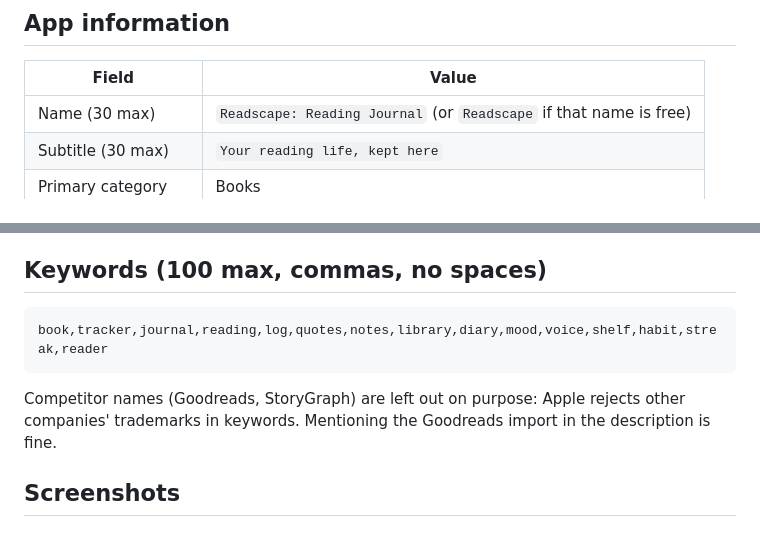
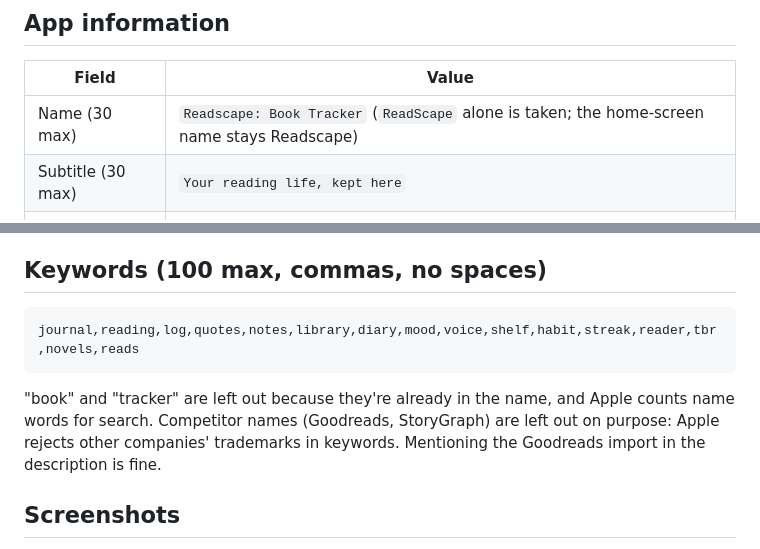
Before and after one commit to jainKinjal02/ReadScape, a Markdown page: docs/app-store-listing.md, 2 parts joined by grey strips. GitHub-like rendering.

Commit message:
Listing: store name Readscape: Book Tracker, keywords without name words
Co-Authored-By: Claude Opus 5.5 <noreply@anthropic.com>

````diff
--- a/docs/app-store-listing.md
+++ b/docs/app-store-listing.md
@@ -7,7 +7,7 @@ Character limits are Apple's.
 
 | Field | Value |
 |---|---|
-| Name (30 max) | `Readscape: Reading Journal` (or `Readscape` if that name is free) |
+| Name (30 max) | `Readscape: Book Tracker` (`ReadScape` alone is taken; the home-screen name stays Readscape) |
 | Subtitle (30 max) | `Your reading life, kept here` |
 | Primary category | Books |
 | Secondary category | Lifestyle |
@@ -56,10 +56,10 @@ No ads and no tracking. Your voice notes are stored privately, and you can delet
 ## Keywords (100 max, commas, no spaces)
 
 ```
-book,tracker,journal,reading,log,quotes,notes,library,diary,mood,voice,shelf,habit,streak,reader
+journal,reading,log,quotes,notes,library,diary,mood,voice,shelf,habit,streak,reader,tbr,novels,reads
 ```
 
-Competitor names (Goodreads, StoryGraph) are left out on purpose: Apple rejects other companies' trademarks in keywords. Mentioning the Goodreads import in the description is fine.
+"book" and "tracker" are left out because they're already in the name, and Apple counts name words for search. Competitor names (Goodreads, StoryGraph) are left out on purpose: Apple rejects other companies' trademarks in keywords. Mentioning the Goodreads import in the description is fine.
 
 ## Screenshots
 
````
